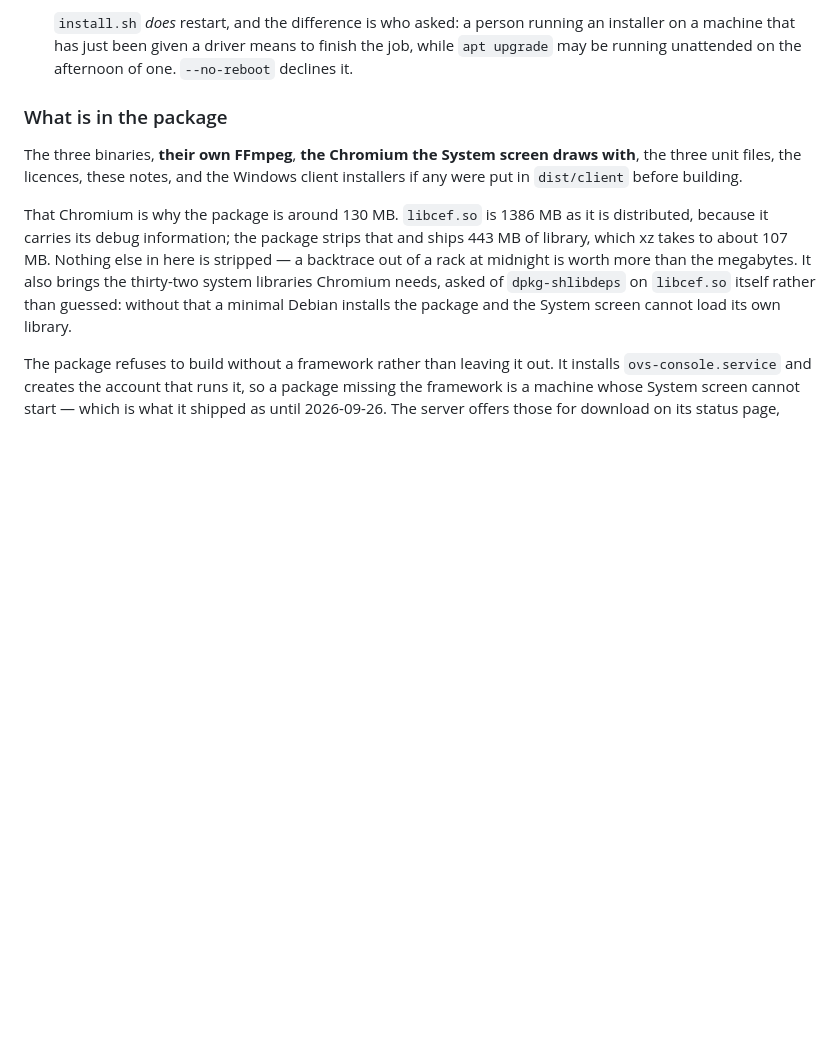
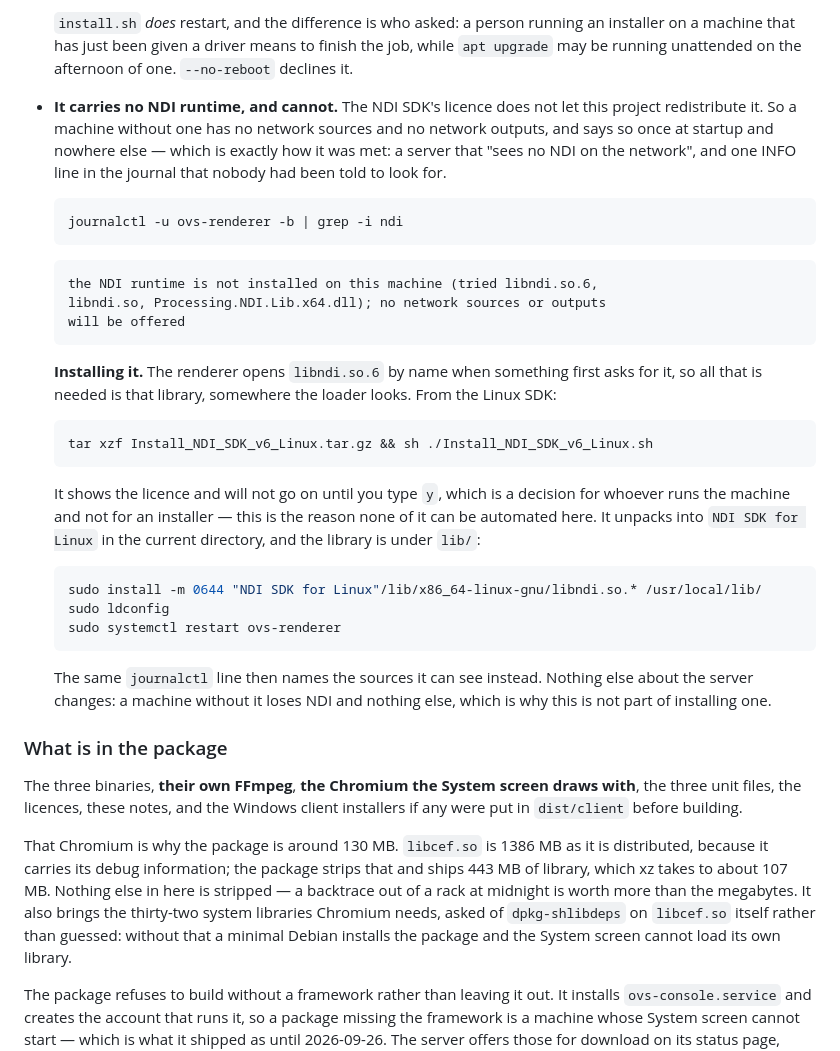
Before and after one commit to testbild-media/OpenVideoServer, a Markdown page: deploy/README.md, the part around the change. Drawn GitHub-style; blank space fills up the shorter version.

````diff
--- a/deploy/README.md
+++ b/deploy/README.md
@@ -129,6 +129,44 @@ be able to make the second.
   an installer on a machine that has just been given a driver means to finish the
   job, while `apt upgrade` may be running unattended on the afternoon of one.
   `--no-reboot` declines it.
+- **It carries no NDI runtime, and cannot.** The NDI SDK's licence does not let
+  this project redistribute it. So a machine without one has no network sources
+  and no network outputs, and says so once at startup and nowhere else — which
+  is exactly how it was met: a server that "sees no NDI on the network", and one
+  INFO line in the journal that nobody had been told to look for.
+
+  ```bash
+  journalctl -u ovs-renderer -b | grep -i ndi
+  ```
+
+  ```text
+  the NDI runtime is not installed on this machine (tried libndi.so.6,
+  libndi.so, Processing.NDI.Lib.x64.dll); no network sources or outputs
+  will be offered
+  ```
+
+  **Installing it.** The renderer opens `libndi.so.6` by name when something
+  first asks for it, so all that is needed is that library, somewhere the loader
+  looks. From the Linux SDK:
+
+  ```bash
+  tar xzf Install_NDI_SDK_v6_Linux.tar.gz && sh ./Install_NDI_SDK_v6_Linux.sh
+  ```
+
+  It shows the licence and will not go on until you type `y`, which is a
+  decision for whoever runs the machine and not for an installer — this is the
+  reason none of it can be automated here. It unpacks into `NDI SDK for Linux`
+  in the current directory, and the library is under `lib/`:
+
+  ```bash
+  sudo install -m 0644 "NDI SDK for Linux"/lib/x86_64-linux-gnu/libndi.so.* /usr/local/lib/
+  sudo ldconfig
+  sudo systemctl restart ovs-renderer
+  ```
+
+  The same `journalctl` line then names the sources it can see instead. Nothing
+  else about the server changes: a machine without it loses NDI and nothing
+  else, which is why this is not part of installing one.
 
 ### What is in the package
 
````
